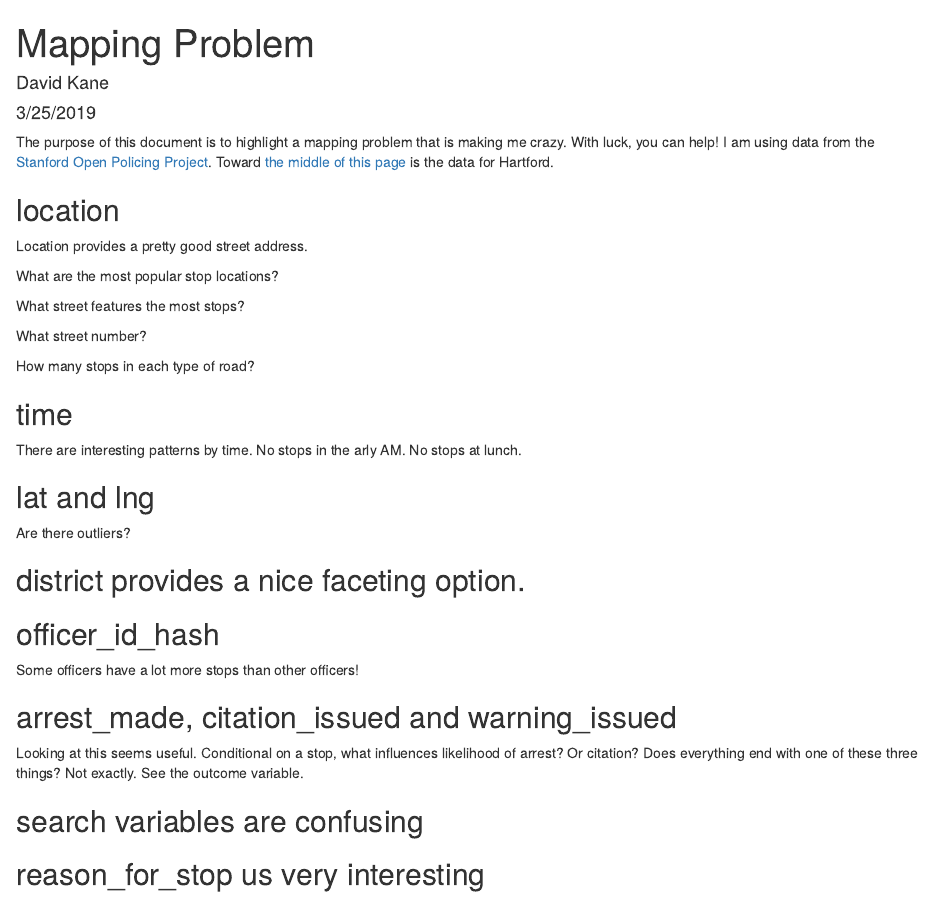
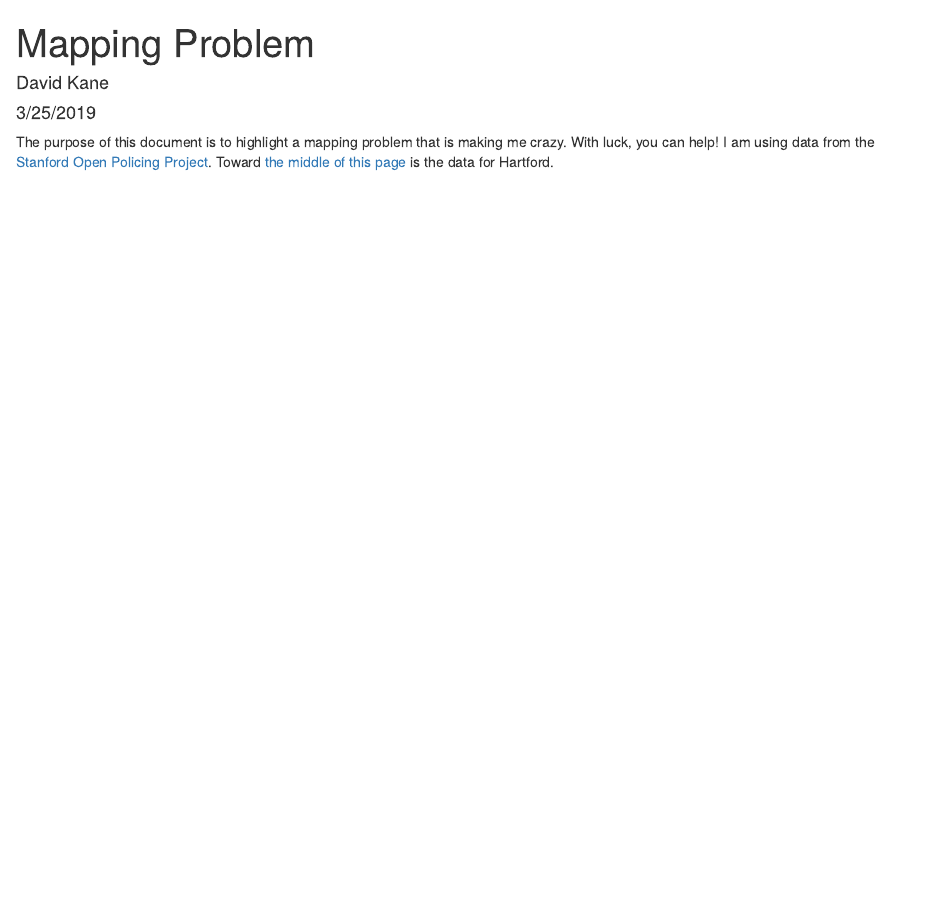
Before and after one commit to davidkane9/map_question, an R Markdown document (question.Rmd): the page in a window 1100 px wide, from its top. Rendered offline with R 4.5, knitr and Pandoc, with nearby package versions; the code chunks are not run, so their results and figures are left out.

Commit message:
delete notes for class discussion

````diff
--- a/question.Rmd
+++ b/question.Rmd
@@ -38,37 +38,3 @@ ggplot(data = shapes) +
 #   geom_point(data = points, aes(y = lat, x = lng))
   # coord_sf(xlim = c(-72.7, -72.6), ylim = c(41.7, 41.85), expand = FALSE)
 ```
-
-## location
-
-Location provides a pretty good street address.
-
-What are the most popular stop locations?
-
-What street features the most stops?
-
-What street number?
-
-How many stops in each type of road?
-
-## time
-
-There are interesting patterns by time. No stops in the arly AM. No stops at lunch.
-
-## lat and lng
-
-Are there outliers?
-
-## district provides a nice faceting option.
-
-## officer_id_hash
-
-Some officers have a lot more stops than other officers!
-
-## arrest_made, citation_issued and warning_issued
-
-Looking at this seems useful. Conditional on a stop, what influences likelihood of arrest? Or citation? Does everything end with one of these three things? Not exactly. See the outcome variable.
-
-## search variables are confusing
-
-## reason_for_stop us very interesting
````
